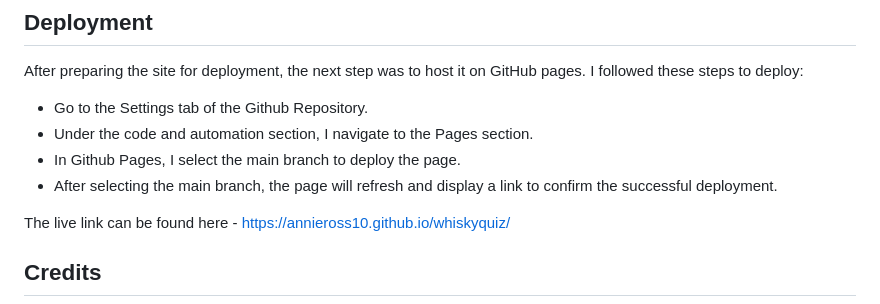
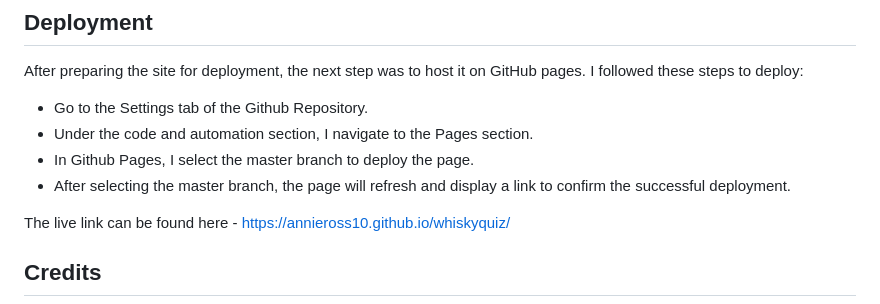
Before and after one commit to annieross10/CocktailQuiz, a Markdown page: README.md, the part around the change. Drawn GitHub-style.

```diff
--- a/README.md
+++ b/README.md
@@ -94,8 +94,8 @@ After preparing the site for deployment, the next step was to host it on GitHub
 
 - Go to the Settings tab of the Github Repository.
 - Under the code and automation section, I navigate to the Pages section.
-- In Github Pages, I select the main branch to deploy the page.
-- After selecting the main branch, the page will refresh and display a link to confirm the successful deployment.
+- In Github Pages, I select the master branch to deploy the page.
+- After selecting the master branch, the page will refresh and display a link to confirm the successful deployment.
 
 The live link can be found here - https://annieross10.github.io/whiskyquiz/
 
```
